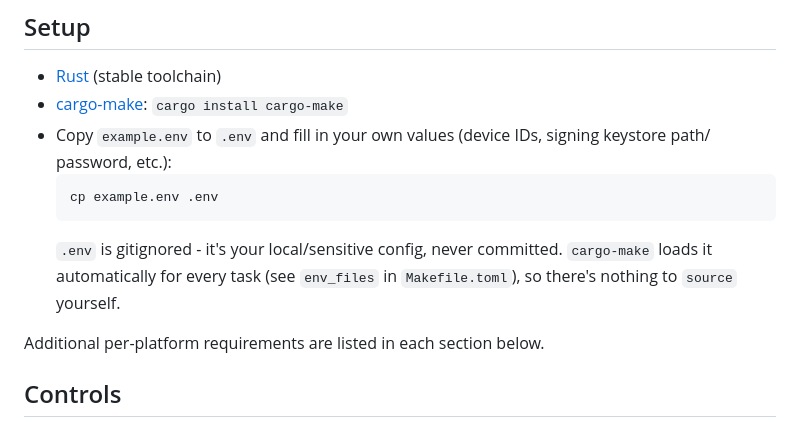
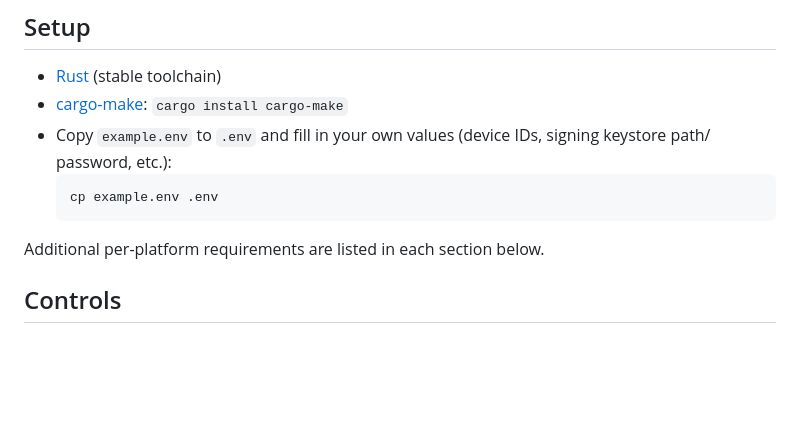
Before and after one commit to joelbm24/fifteen-puzzle, a Markdown page: README.md, the part around the change. GitHub-like rendering; blank space fills up the shorter version.

````diff
--- a/README.md
+++ b/README.md
@@ -9,9 +9,6 @@
   ```
   cp example.env .env
   ```
-  `.env` is gitignored - it's your local/sensitive config, never committed. `cargo-make` loads it
-  automatically for every task (see `env_files` in `Makefile.toml`), so there's nothing to
-  `source` yourself.
 
 Additional per-platform requirements are listed in each section below.
 
````
